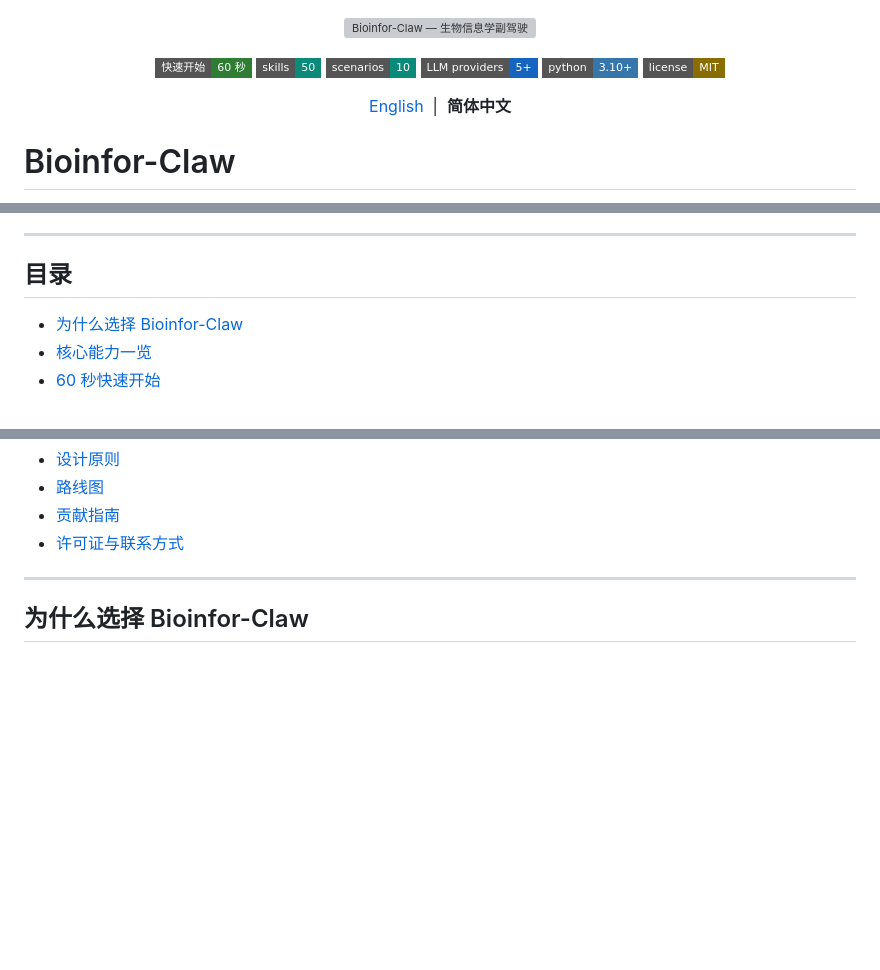
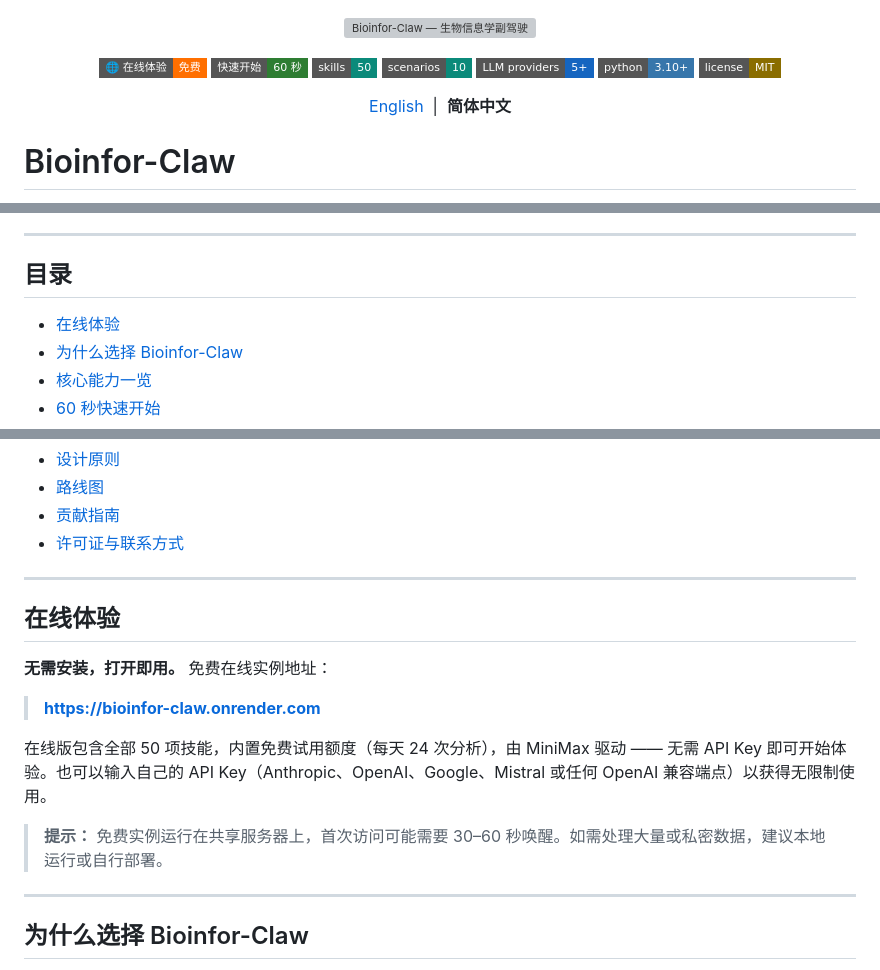
Before and after one commit to MDhewei/bioinfor-claw, a Markdown page: README.zh-CN.md, 3 parts joined by grey strips. Rendered like a GitHub page; badges without logos; blank space fills up the shorter version; grey boxes are pictures that could not be loaded.

```diff
--- a/README.zh-CN.md
+++ b/README.zh-CN.md
@@ -3,6 +3,7 @@
 </p>
 
 <p align="center">
+  <a href="https://bioinfor-claw.onrender.com"><img src="https://img.shields.io/badge/🌐%20在线体验-免费-ff6f00?style=flat-square" alt="在线体验"></a>
   <a href="#quickstart"><img src="https://img.shields.io/badge/%E5%BF%AB%E9%80%9F%E5%BC%80%E5%A7%8B-60%20%E7%A7%92-2e7d32?style=flat-square" alt="快速开始"></a>
   <img src="https://img.shields.io/badge/skills-50-0b8a7a?style=flat-square" alt="50 项技能">
   <img src="https://img.shields.io/badge/scenarios-10-0b8a7a?style=flat-square" alt="10 大场景">
@@ -30,6 +31,7 @@ Bioinfor-Claw 在同一个项目中提供两件事:
 
 ## 目录
 
+- [在线体验](#try-it-online)
 - [为什么选择 Bioinfor-Claw](#why)
 - [核心能力一览](#capabilities)
 - [60 秒快速开始](#quickstart)
@@ -48,6 +50,19 @@ Bioinfor-Claw 在同一个项目中提供两件事:
 - [路线图](#roadmap)
 - [贡献指南](#contributing)
 - [许可证与联系方式](#license)
+
+---
+
+<a id="try-it-online"></a>
+## 在线体验
+
+**无需安装，打开即用。** 免费在线实例地址：
+
+> **https://bioinfor-claw.onrender.com**
+
+在线版包含全部 50 项技能，内置免费试用额度（每天 24 次分析），由 MiniMax 驱动 —— 无需 API Key 即可开始体验。也可以输入自己的 API Key（Anthropic、OpenAI、Google、Mistral 或任何 OpenAI 兼容端点）以获得无限制使用。
+
+> **提示：** 免费实例运行在共享服务器上，首次访问可能需要 30–60 秒唤醒。如需处理大量或私密数据，建议本地运行或自行部署。
 
 ---
 
```
Also changed, not shown: README.md (+15 -1 lines).
